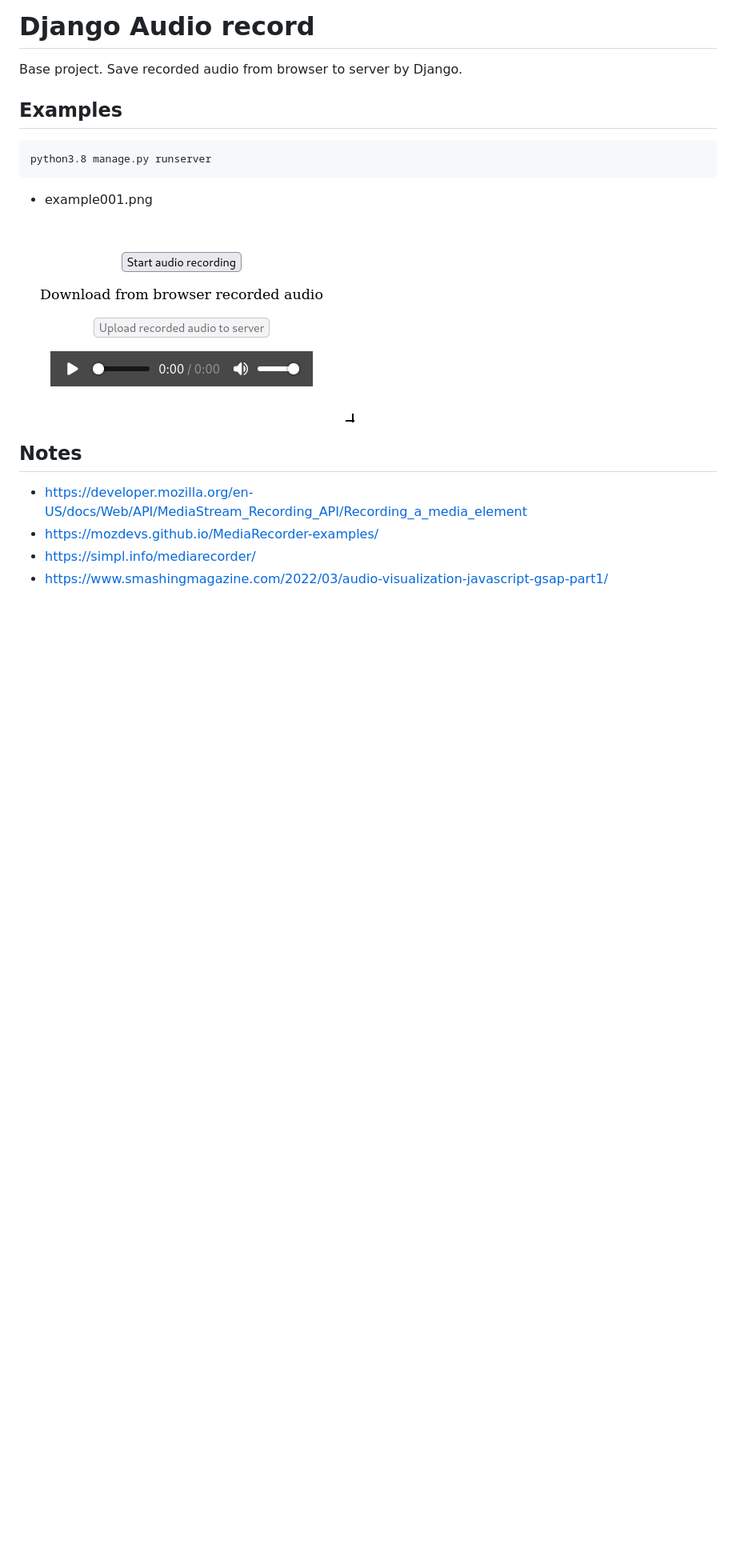
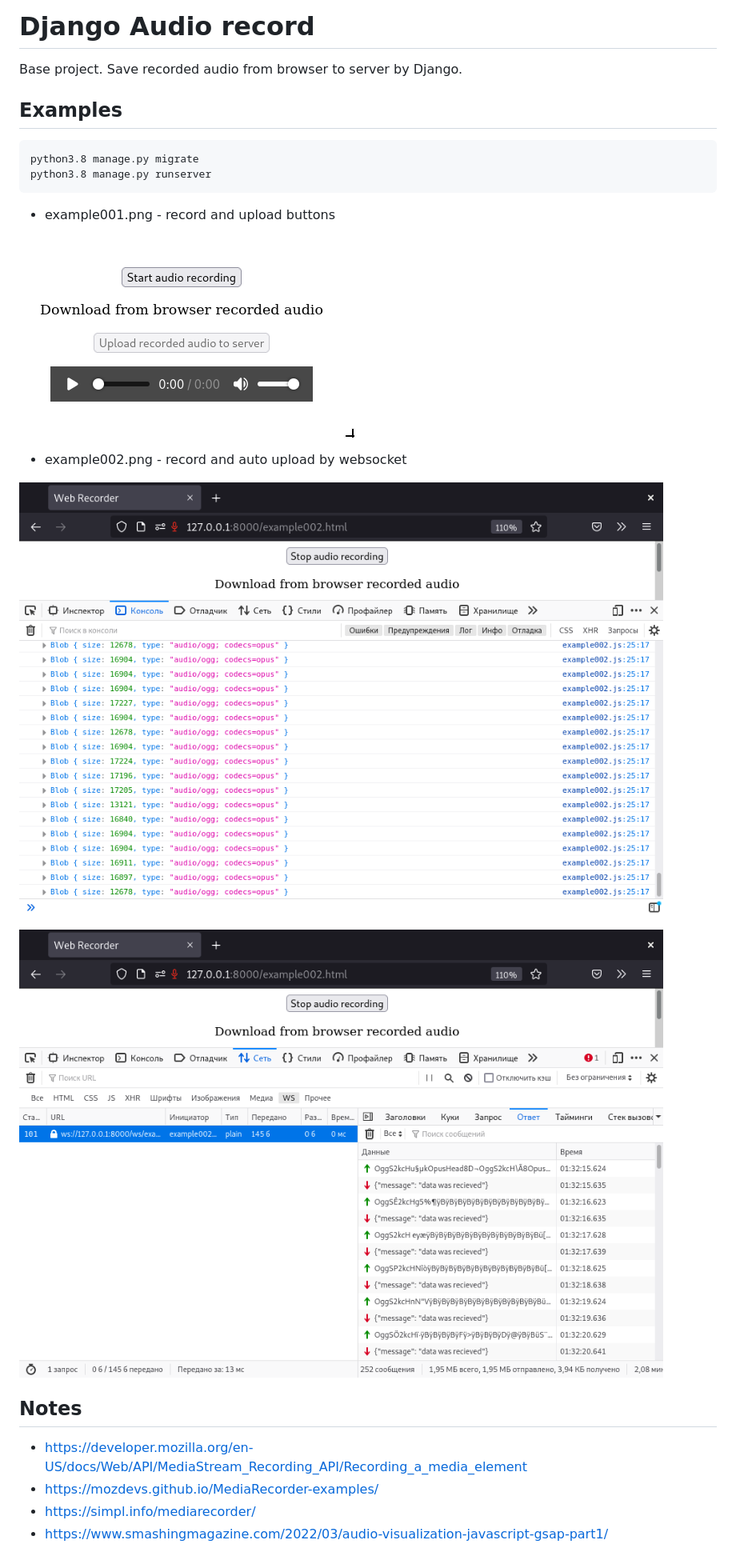
Before and after one commit to BorisPlus/webaudio, a Markdown page: README.md, the part around the change. Shown: that part at 80% size. GitHub-like rendering; pictures changed too: README.files/example002_1.png (added), README.files/example002_2.png (added); blank space fills up the shorter version.

````diff
--- a/README.md
+++ b/README.md
@@ -6,12 +6,18 @@ Base project. Save recorded audio from browser to server by Django.
 ## Examples
 
 ```shell
+python3.8 manage.py migrate
 python3.8 manage.py runserver
 ```
 
-* example001.png
+* example001.png - record and upload buttons
 
 ![](./README.files/example001.png)
+
+* example002.png - record and auto upload by websocket
+
+![](./README.files/example002_1.png)
+![](./README.files/example002_2.png)
 
 ## Notes
 
````
Also changed, not shown: 15 other files.
